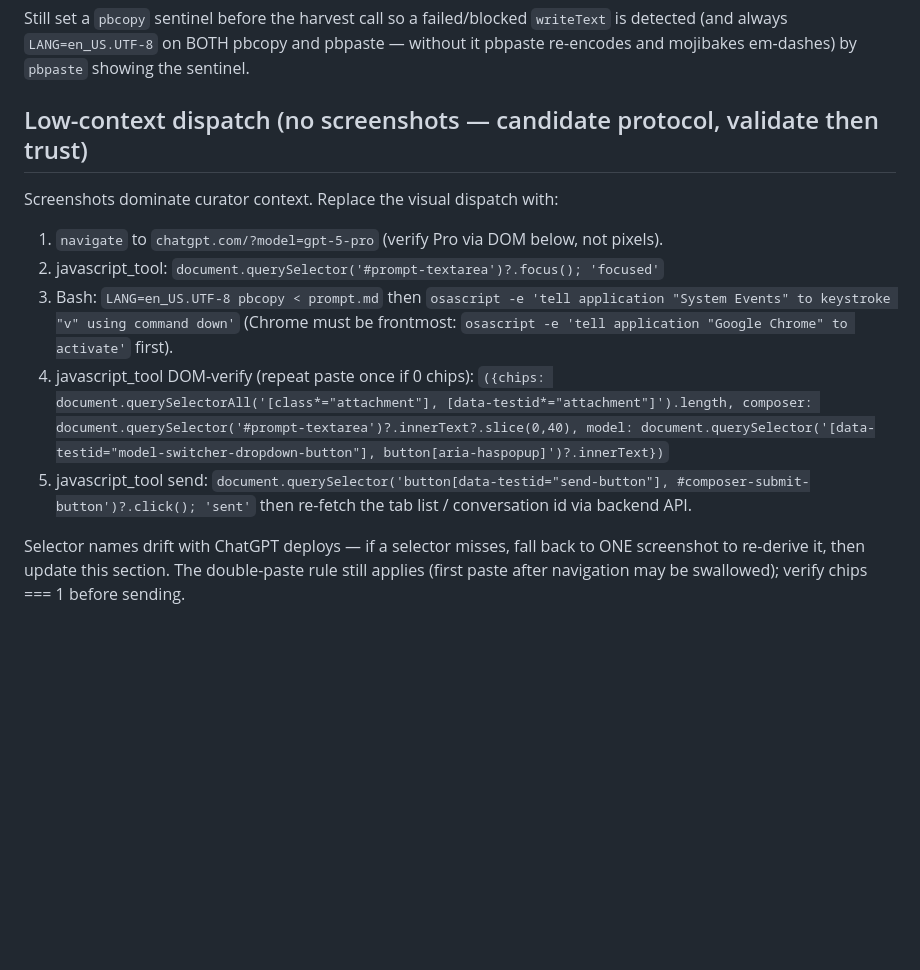
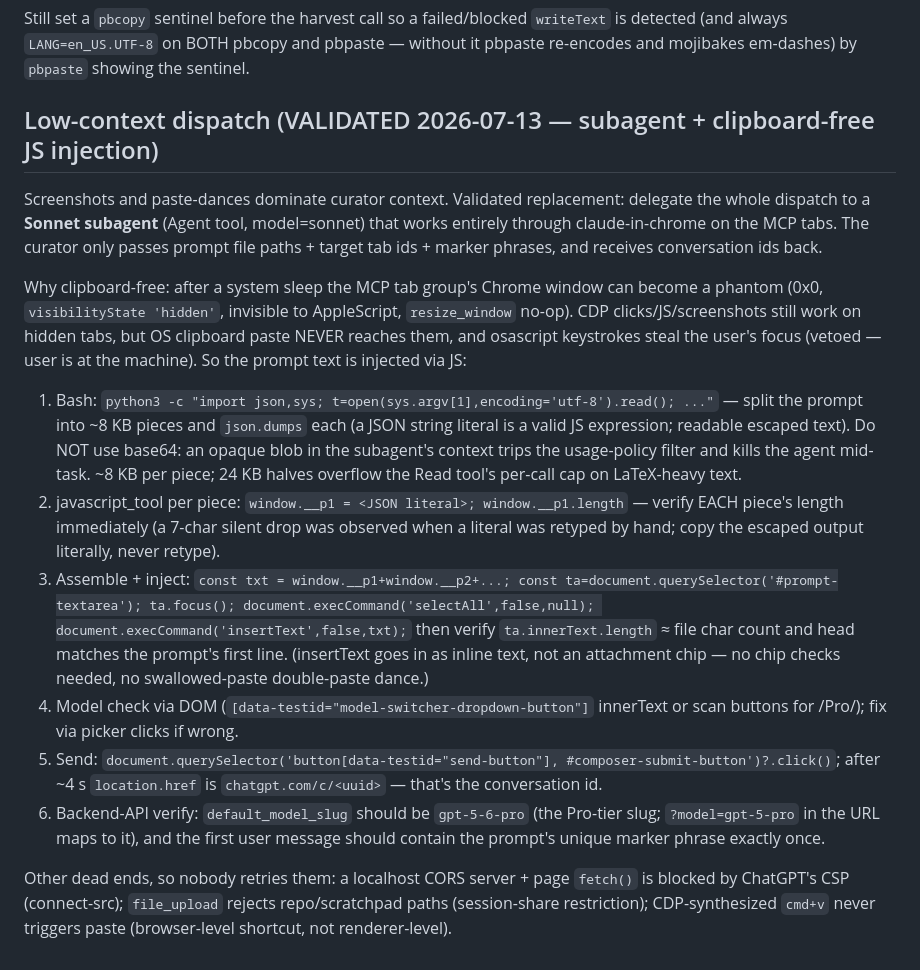
Before and after one commit to xa8zz/erdos-harness, a Markdown page: docs/chatgpt-backend-api.md, the part around the change. Drawn GitHub-style; blank space fills up the shorter version.

```diff
--- a/docs/chatgpt-backend-api.md
+++ b/docs/chatgpt-backend-api.md
@@ -96,19 +96,42 @@ array walking parent-ward, then reverse) and index explicitly.
 Still set a `pbcopy` sentinel before the harvest call so a failed/blocked
 `writeText` is detected (and always `LANG=en_US.UTF-8` on BOTH pbcopy and pbpaste — without it pbpaste re-encodes and mojibakes em-dashes) by `pbpaste` showing the sentinel.
 
-## Low-context dispatch (no screenshots — candidate protocol, validate then trust)
+## Low-context dispatch (VALIDATED 2026-07-13 — subagent + clipboard-free JS injection)
 
-Screenshots dominate curator context. Replace the visual dispatch with:
+Screenshots and paste-dances dominate curator context. Validated replacement: delegate
+the whole dispatch to a **Sonnet subagent** (Agent tool, model=sonnet) that works
+entirely through claude-in-chrome on the MCP tabs. The curator only passes prompt file
+paths + target tab ids + marker phrases, and receives conversation ids back.
 
-1. `navigate` to `chatgpt.com/?model=gpt-5-pro` (verify Pro via DOM below, not pixels).
-2. javascript_tool: `document.querySelector('#prompt-textarea')?.focus(); 'focused'`
-3. Bash: `LANG=en_US.UTF-8 pbcopy < prompt.md` then
-   `osascript -e 'tell application "System Events" to keystroke "v" using command down'`
-   (Chrome must be frontmost: `osascript -e 'tell application "Google Chrome" to activate'` first).
-4. javascript_tool DOM-verify (repeat paste once if 0 chips):
-   `({chips: document.querySelectorAll('[class*="attachment"], [data-testid*="attachment"]').length, composer: document.querySelector('#prompt-textarea')?.innerText?.slice(0,40), model: document.querySelector('[data-testid="model-switcher-dropdown-button"], button[aria-haspopup]')?.innerText})`
-5. javascript_tool send: `document.querySelector('button[data-testid="send-button"], #composer-submit-button')?.click(); 'sent'` then re-fetch the tab list / conversation id via backend API.
+Why clipboard-free: after a system sleep the MCP tab group's Chrome window can become
+a phantom (0x0, `visibilityState 'hidden'`, invisible to AppleScript, `resize_window`
+no-op). CDP clicks/JS/screenshots still work on hidden tabs, but OS clipboard paste
+NEVER reaches them, and osascript keystrokes steal the user's focus (vetoed — user is
+at the machine). So the prompt text is injected via JS:
 
-Selector names drift with ChatGPT deploys — if a selector misses, fall back to ONE
-screenshot to re-derive it, then update this section. The double-paste rule still
-applies (first paste after navigation may be swallowed); verify chips === 1 before sending.
+1. Bash: `python3 -c "import json,sys; t=open(sys.argv[1],encoding='utf-8').read(); ..."`
+   — split the prompt into ~8 KB pieces and `json.dumps` each (a JSON string literal is
+   a valid JS expression; readable escaped text). Do NOT use base64: an opaque blob in
+   the subagent's context trips the usage-policy filter and kills the agent mid-task.
+   ~8 KB per piece; 24 KB halves overflow the Read tool's per-call cap on LaTeX-heavy text.
+2. javascript_tool per piece: `window.__p1 = <JSON literal>; window.__p1.length` —
+   verify EACH piece's length immediately (a 7-char silent drop was observed when a
+   literal was retyped by hand; copy the escaped output literally, never retype).
+3. Assemble + inject:
+   `const txt = window.__p1+window.__p2+...; const ta=document.querySelector('#prompt-textarea');
+    ta.focus(); document.execCommand('selectAll',false,null); document.execCommand('insertText',false,txt);`
+   then verify `ta.innerText.length` ≈ file char count and head matches the prompt's first line.
+   (insertText goes in as inline text, not an attachment chip — no chip checks needed,
+   no swallowed-paste double-paste dance.)
+4. Model check via DOM (`[data-testid="model-switcher-dropdown-button"]` innerText or
+   scan buttons for /Pro/); fix via picker clicks if wrong.
+5. Send: `document.querySelector('button[data-testid="send-button"], #composer-submit-button')?.click()`;
+   after ~4 s `location.href` is `chatgpt.com/c/<uuid>` — that's the conversation id.
+6. Backend-API verify: `default_model_slug` should be `gpt-5-6-pro` (the Pro-tier slug;
+   `?model=gpt-5-pro` in the URL maps to it), and the first user message should contain
+   the prompt's unique marker phrase exactly once.
+
+Other dead ends, so nobody retries them: a localhost CORS server + page `fetch()` is
+blocked by ChatGPT's CSP (connect-src); `file_upload` rejects repo/scratchpad paths
+(session-share restriction); CDP-synthesized `cmd+v` never triggers paste (browser-level
+shortcut, not renderer-level).
```
Also changed, not shown: erdos-872/HANDOFF-2026-07-12-moonshot-session.md (+7 -2 lines).
